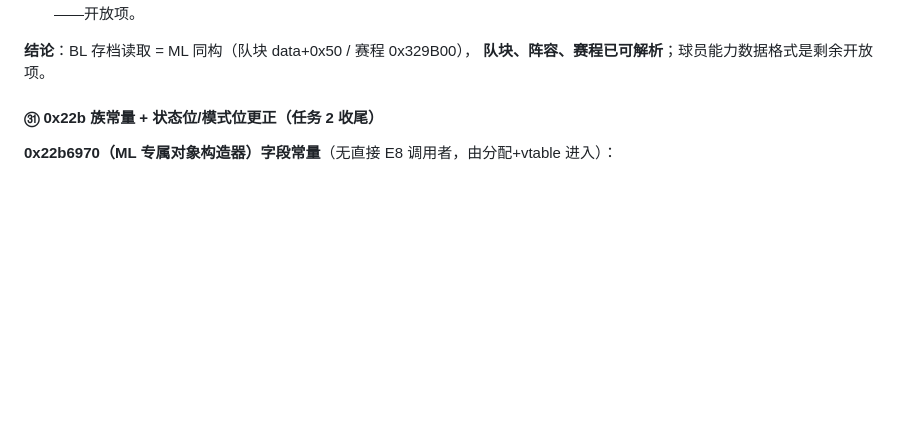
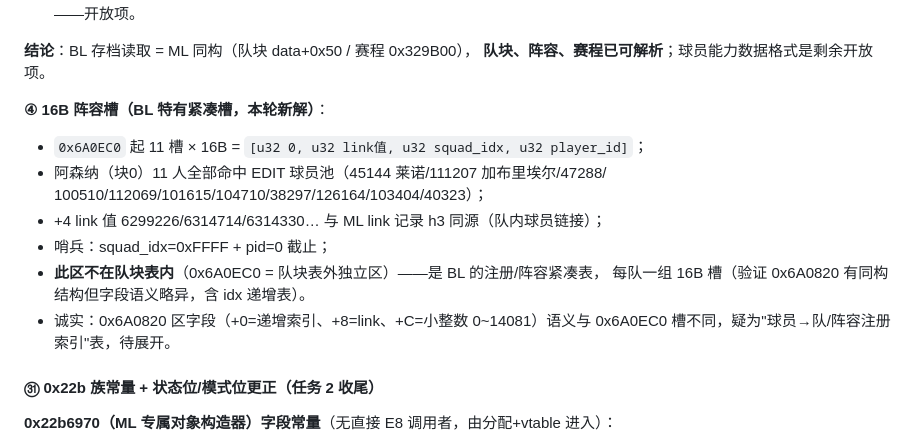
Before and after one commit to leo-grayrat/pes-file-reader, a Markdown page: docs/exe-save-layout.md, the part around the change. Drawn GitHub-style; blank space fills up the shorter version.

Commit message:
docs: BL 16B squad-slot table [0,link,squad_idx,player_id] at 0x6A0EC0 - 11 Arsenal players verified vs EDIT

```diff
--- a/docs/exe-save-layout.md
+++ b/docs/exe-save-layout.md
@@ -1681,6 +1681,17 @@ ecx = +0x2D 现值 − 模式位
 
 **结论**：BL 存档读取 = ML 同构（队块 data+0x50 / 赛程 0x329B00），
 **队块、阵容、赛程已可解析**；球员能力数据格式是剩余开放项。
+
+**④ 16B 阵容槽（BL 特有紧凑槽，本轮新解）**：
+- `0x6A0EC0` 起 11 槽 × 16B = `[u32 0, u32 link值, u32 squad_idx, u32 player_id]`；
+- 阿森纳（块0）11 人全部命中 EDIT 球员池（45144 莱诺/111207 加布里埃尔/47288/
+  100510/112069/101615/104710/38297/126164/103404/40323）；
+- +4 link 值 6299226/6314714/6314330… 与 ML link 记录 h3 同源（队内球员链接）；
+- 哨兵：squad_idx=0xFFFF + pid=0 截止；
+- **此区不在队块表内**（0x6A0EC0 = 队块表外独立区）——是 BL 的注册/阵容紧凑表，
+  每队一组 16B 槽（验证 0x6A0820 有同构结构但字段语义略异，含 idx 递增表）。
+- 诚实：0x6A0820 区字段（+0=递增索引、+8=link、+C=小整数 0~14081）语义与
+  0x6A0EC0 槽不同，疑为"球员→队/阵容注册索引"表，待展开。
 
 #### ㉛ 0x22b 族常量 + 状态位/模式位更正（任务 2 收尾）
 
```
